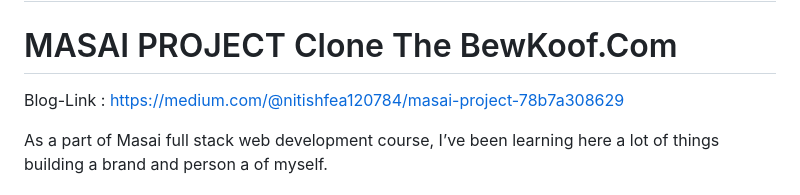
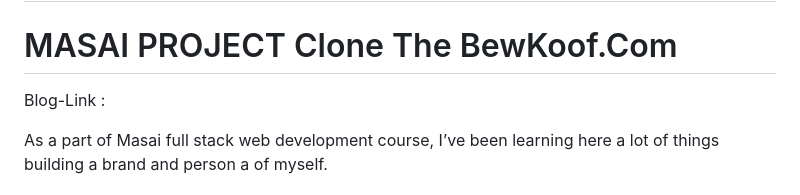
Before and after one commit to yuvrajraika07/BewaKoof_Clone, a Markdown page: README.md, the part around the change. Drawn GitHub-style.

```diff
--- a/README.md
+++ b/README.md
@@ -5,7 +5,7 @@
 
 # MASAI PROJECT Clone The BewKoof.Com
 
-Blog-Link : https://medium.com/@nitishfea120784/masai-project-78b7a308629
+Blog-Link :
 
 As a part of Masai full stack web development course, I’ve been learning here a lot of things building a brand and person a of myself.
 
```
